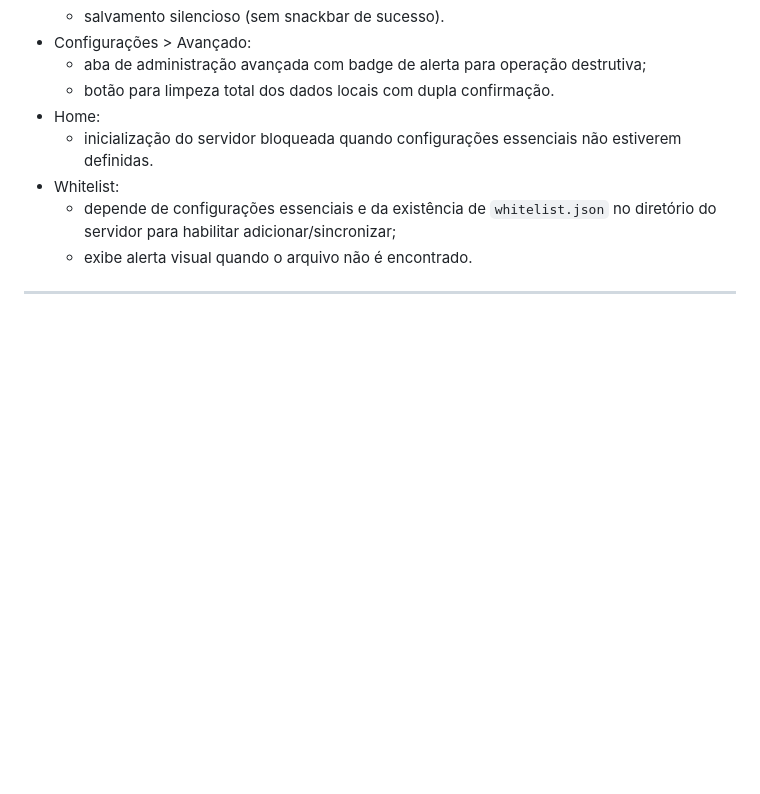
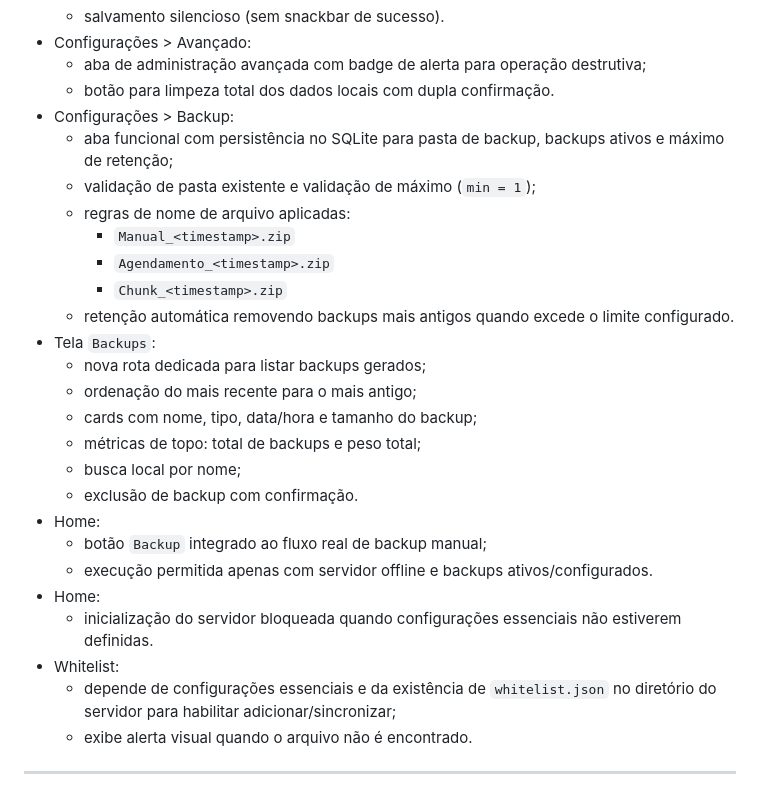
Before and after one commit to william-ks/server_controll, a Markdown page: docs/minecontrol_documentacao_v2.md, the part around the change. GitHub-like rendering; blank space fills up the shorter version.

Commit message:
docs(backup): document backup configuration flow and backups page

```diff
--- a/docs/minecontrol_documentacao_v2.md
+++ b/docs/minecontrol_documentacao_v2.md
@@ -75,6 +75,24 @@ A aplicação centraliza:
 - Configurações > Avançado:
   - aba de administração avançada com badge de alerta para operação destrutiva;
   - botão para limpeza total dos dados locais com dupla confirmação.
+- Configurações > Backup:
+  - aba funcional com persistência no SQLite para pasta de backup, backups ativos e máximo de retenção;
+  - validação de pasta existente e validação de máximo (`min = 1`);
+  - regras de nome de arquivo aplicadas:
+    - `Manual_<timestamp>.zip`
+    - `Agendamento_<timestamp>.zip`
+    - `Chunk_<timestamp>.zip`
+  - retenção automática removendo backups mais antigos quando excede o limite configurado.
+- Tela `Backups`:
+  - nova rota dedicada para listar backups gerados;
+  - ordenação do mais recente para o mais antigo;
+  - cards com nome, tipo, data/hora e tamanho do backup;
+  - métricas de topo: total de backups e peso total;
+  - busca local por nome;
+  - exclusão de backup com confirmação.
+- Home:
+  - botão `Backup` integrado ao fluxo real de backup manual;
+  - execução permitida apenas com servidor offline e backups ativos/configurados.
 - Home:
   - inicialização do servidor bloqueada quando configurações essenciais não estiverem definidas.
 - Whitelist:
```
Also changed, not shown: documentacao.md (+18 -0 lines).
